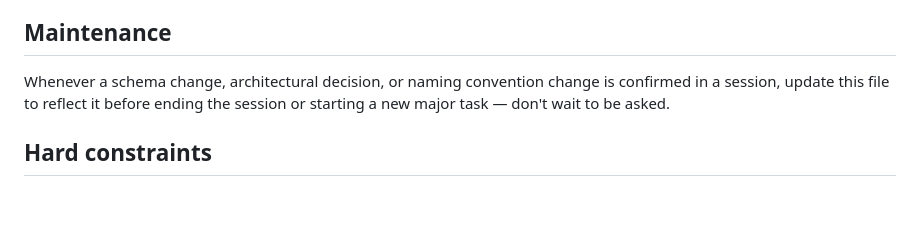
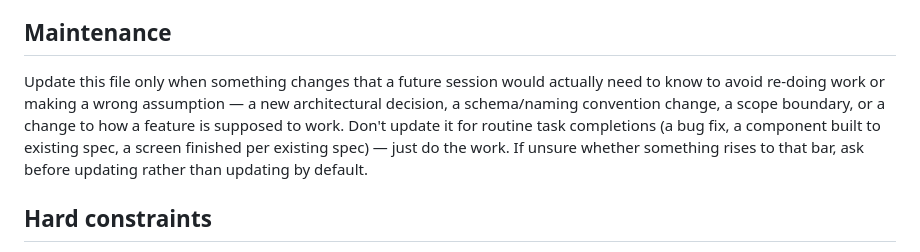
Before and after one commit to Salty224/coin-collection-app, a Markdown page: CLAUDE.md, the part around the change. Rendered like a GitHub page; blank space fills up the shorter version.

Commit message:
Tighten CLAUDE.md maintenance policy
Only update this file for decisions/conventions/scope changes a
future session would need to avoid re-doing work or assuming wrong
- not for routine task completions. Ask first if unsure.

```diff
--- a/CLAUDE.md
+++ b/CLAUDE.md
@@ -5,9 +5,13 @@ no backend server. Talks directly to OneDrive (Ray's personal Microsoft account)
 Microsoft Graph API, and the Excel workbook there is the authoritative data store.
 
 ## Maintenance
-Whenever a schema change, architectural decision, or naming convention change is
-confirmed in a session, update this file to reflect it before ending the session or
-starting a new major task — don't wait to be asked.
+Update this file only when something changes that a future session would actually
+need to know to avoid re-doing work or making a wrong assumption — a new
+architectural decision, a schema/naming convention change, a scope boundary, or a
+change to how a feature is supposed to work. Don't update it for routine task
+completions (a bug fix, a component built to existing spec, a screen finished per
+existing spec) — just do the work. If unsure whether something rises to that bar,
+ask before updating rather than updating by default.
 
 ## Hard constraints
 - Free tier only. No paid Azure resources, no third-party automation platforms.
```
